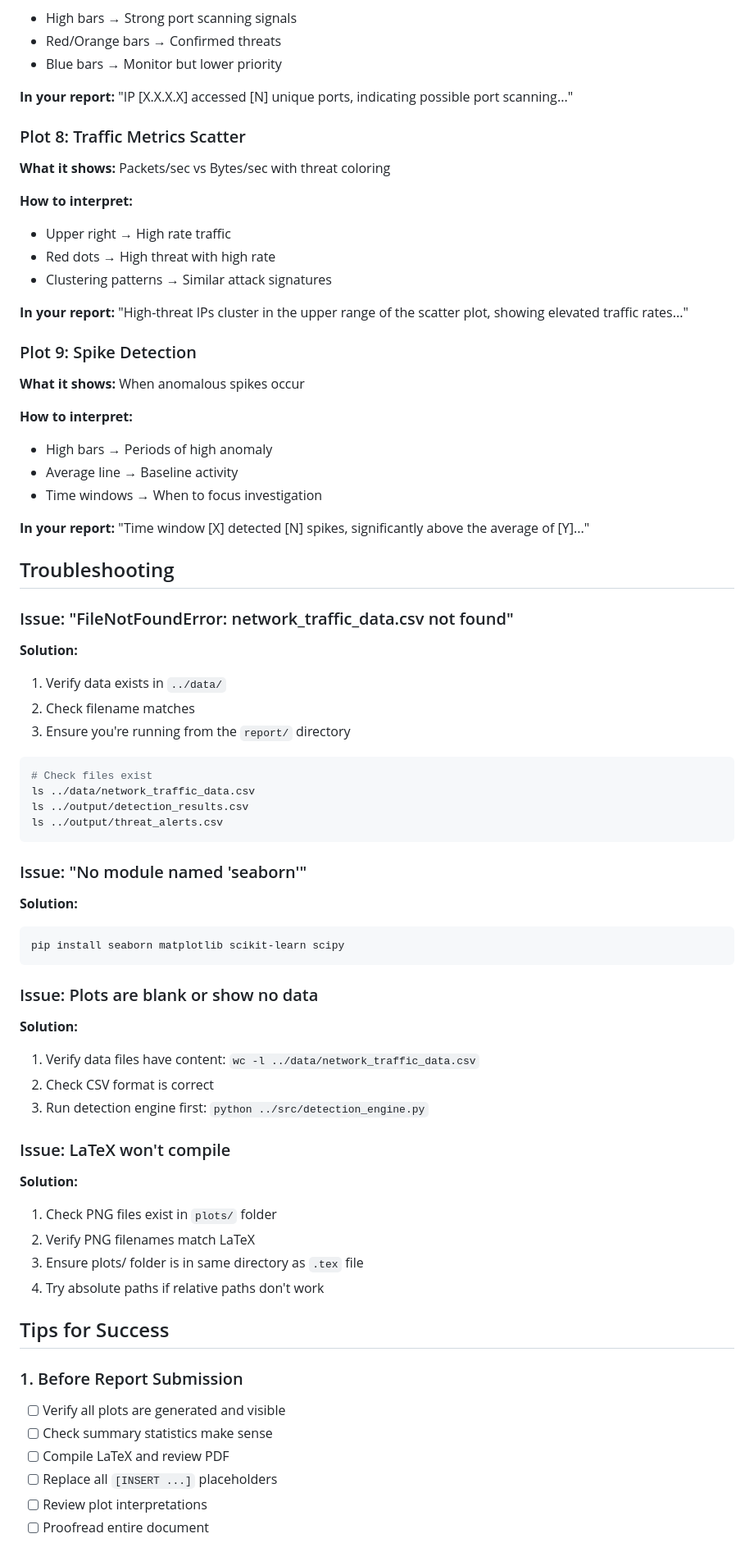
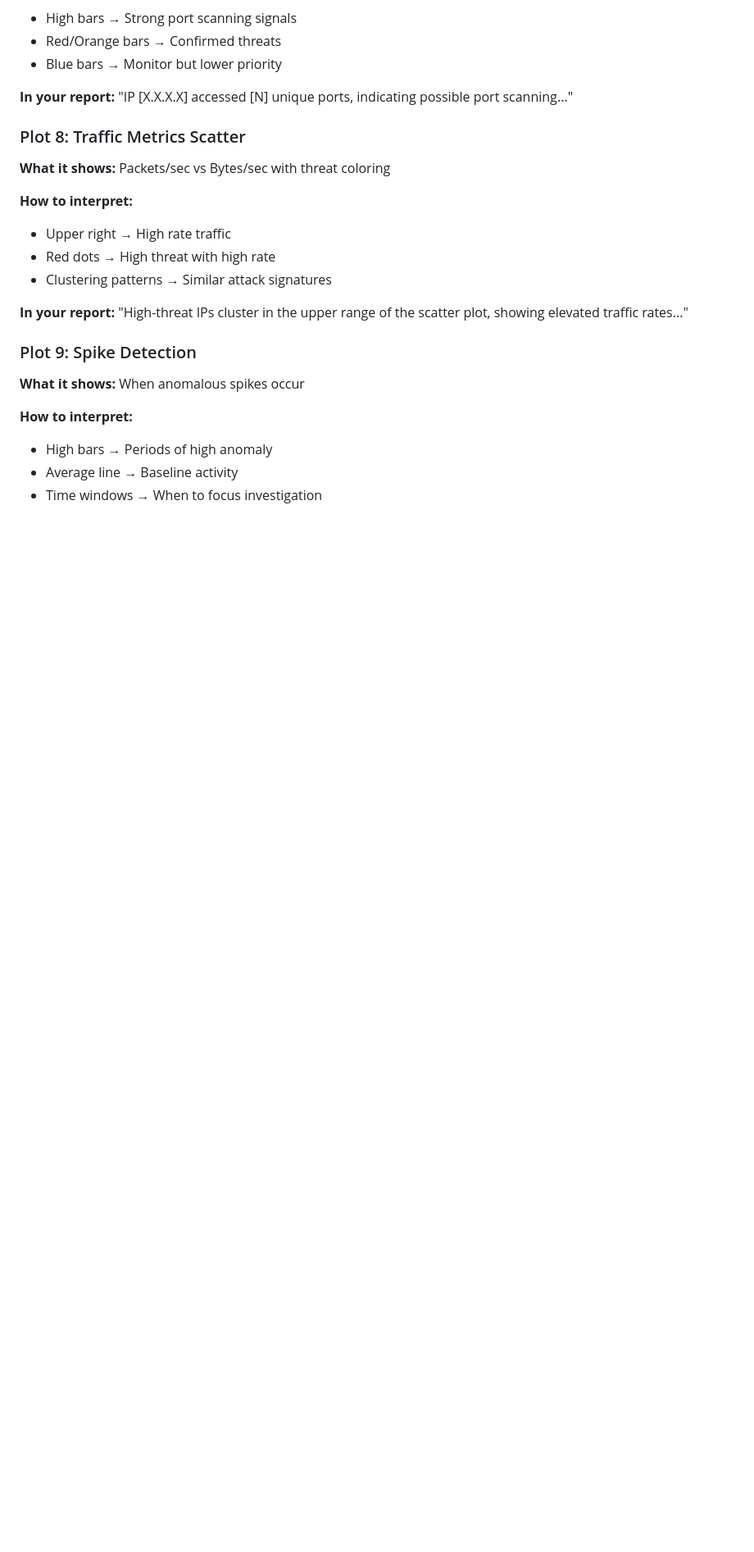
Before and after one commit to aya119119/Dynamic-Network-Intrusion-Detection-Graph-Analyzer, a Markdown page: report/USAGE.md, the part around one of its changes. Shown at 82% size. Rendered like a GitHub page; blank space fills up the shorter version.

Commit message:
Clean up USAGE.md by removing outdated sections

````diff
--- a/report/USAGE.md
+++ b/report/USAGE.md
@@ -318,54 +318,3 @@ plt.style.use('seaborn-v0_8-darkgrid')  # Try other styles
 - High bars → Periods of high anomaly
 - Average line → Baseline activity
 - Time windows → When to focus investigation
-
-**In your report:** "Time window [X] detected [N] spikes, significantly above the average of [Y]..."
-
-## Troubleshooting
-
-### Issue: "FileNotFoundError: network_traffic_data.csv not found"
-
-**Solution:**
-1. Verify data exists in `../data/`
-2. Check filename matches
-3. Ensure you're running from the `report/` directory
-
-```bash
-# Check files exist
-ls ../data/network_traffic_data.csv
-ls ../output/detection_results.csv
-ls ../output/threat_alerts.csv
-```
-
-### Issue: "No module named 'seaborn'"
-
-**Solution:**
-```bash
-pip install seaborn matplotlib scikit-learn scipy
-```
-
-### Issue: Plots are blank or show no data
-
-**Solution:**
-1. Verify data files have content: `wc -l ../data/network_traffic_data.csv`
-2. Check CSV format is correct
-3. Run detection engine first: `python ../src/detection_engine.py`
-
-### Issue: LaTeX won't compile
-
-**Solution:**
-1. Check PNG files exist in `plots/` folder
-2. Verify PNG filenames match LaTeX
-3. Ensure plots/ folder is in same directory as `.tex` file
-4. Try absolute paths if relative paths don't work
-
-## Tips for Success
-
-### 1. Before Report Submission
-- [ ] Verify all plots are generated and visible
-- [ ] Check summary statistics make sense
-- [ ] Compile LaTeX and review PDF
-- [ ] Replace all `[INSERT ...]` placeholders
-- [ ] Review plot interpretations
-- [ ] Proofread entire document
-
````
Also changed, not shown: other parts of report/USAGE.md (+0 -97 lines).
